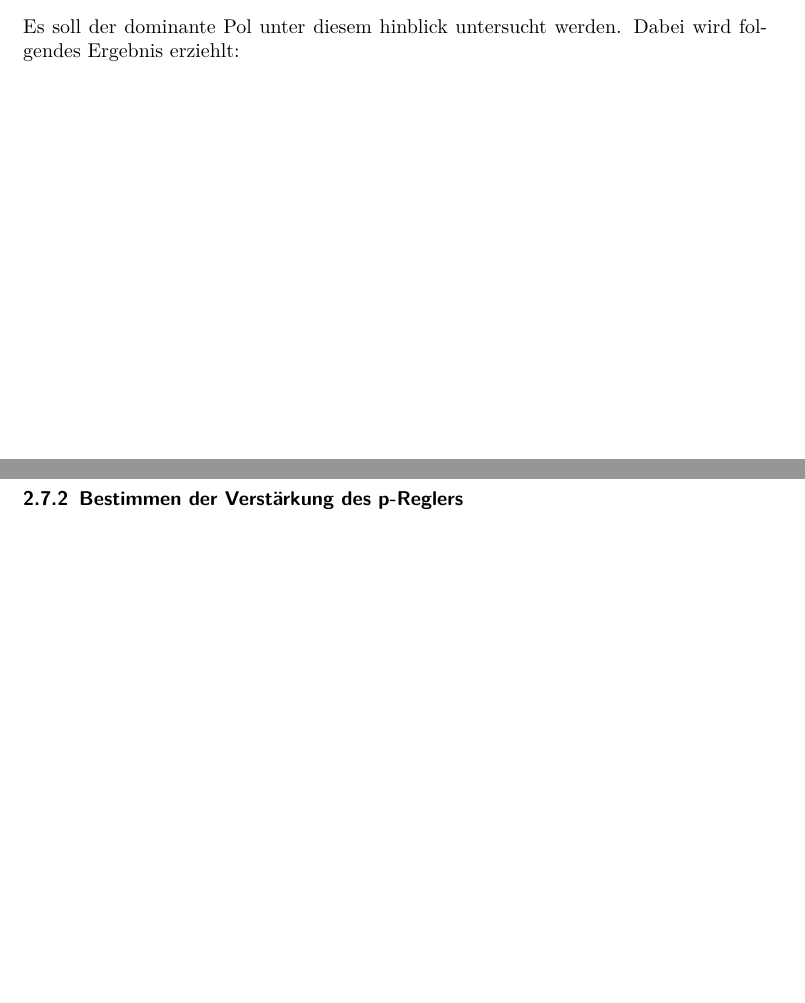
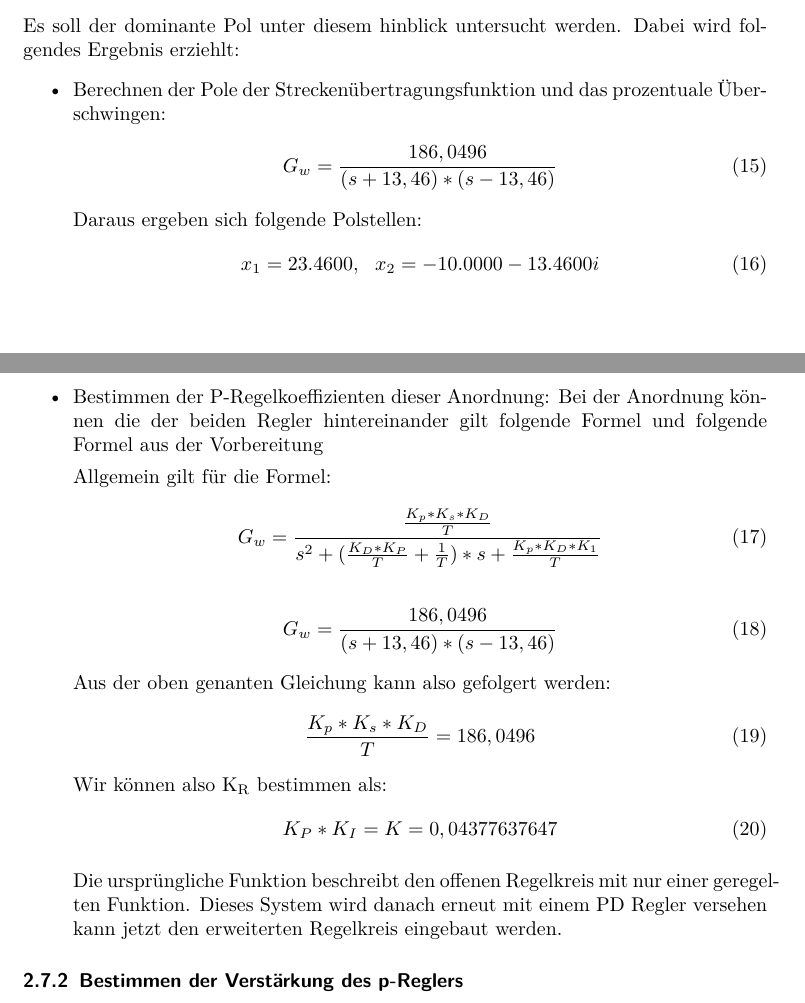
Before and after one commit to Eugen2586/RegelungstechnikAbgabe, a LaTeX document (Praktikumsbericht Regelungstechnik Praktikum/Praktikum Regelungstechnik.tex): two parts of pages 12 and 13 of 20, joined at a grey line, cut so that both start at the same text, the shorter picture padded with empty space. Compiled offline with pdfLaTeX.

Commit message:
Antrieb. :)

```diff
--- a/Praktikumsbericht Regelungstechnik Praktikum/Praktikum Regelungstechnik.tex
+++ b/Praktikumsbericht Regelungstechnik Praktikum/Praktikum Regelungstechnik.tex
@@ -252,7 +254,41 @@ Die Faustformel aus der Vorlesung schreibt folgende berechnung der Führungsübe
    m=\frac{Im(\lambda)}{Re(\lambda)}
 \end{align}
 Es soll der dominante Pol unter diesem hinblick untersucht werden. Dabei wird folgendes Ergebnis erziehlt:
+\begin{itemize}
+\item Berechnen der Pole der Streckenübertragungsfunktion und das prozentuale Überschwingen:
+\begin{align}
+G_{w} = \frac{186,0496}{(s+13,46) * (s-13,46)}
+\end{align}
+Daraus ergeben sich folgende Polstellen:
+\begin{align}
+ x_1 = 23.4600 ,\,\,\
+ x_2 =-10.0000 -13.4600i
+\end{align}
 
+\item Bestimmen der P-Regelkoeffizienten dieser Anordnung:
+Bei der Anordnung können die der beiden Regler hintereinander gilt folgende Formel und folgende Formel aus der Vorbereitung
+
+Allgemein gilt für die Formel:
+\begin{align}
+G_{w} = \frac{\frac{K_p * K_s*K_D}{T}}{s^2+(\frac{K_D*K_P}{T}+\frac{1}{T})*s+\frac{K_p*K_D*K_1}{T}}
+\end{align}
+\begin{align}
+G_{w} = \frac{186,0496}{(s+13,46) * (s-13,46)}
+\end{align}
+Aus der oben genanten Gleichung kann also gefolgert werden:
+\begin{align}
+\frac{K_p * K_s*K_D}{T} =186,0496
+\end{align}
+Wir können also K\textsubscript{R} bestimmen als:
+\begin{align}
+K_P * K_I = K = 0,04377637647
+\end{align}
+
+% m_{\Delta}=\frac{Im(\lambda)}{Re(\lambda)} ,\
+
+Die ursprüngliche Funktion  beschreibt den offenen Regelkreis mit nur einer geregelten Funktion. Dieses System wird danach erneut mit einem PD Regler versehen kann jetzt den erweiterten Regelkreis eingebaut werden.
+
+ \end{itemize}
 \subsubsection{Bestimmen der Verstärkung des p-Reglers}
 \subsubsection{Simulieren des Regler und Überprüfung auf die Vorgaben}
 \subsubsection{Implementation und versuch an der Maschine im Praktikum}
```
Also changed, not shown: Praktikumsbericht Regelungstechnik Praktikum/Praktikum Regelungstechnik.tex (6 more changed lines).
